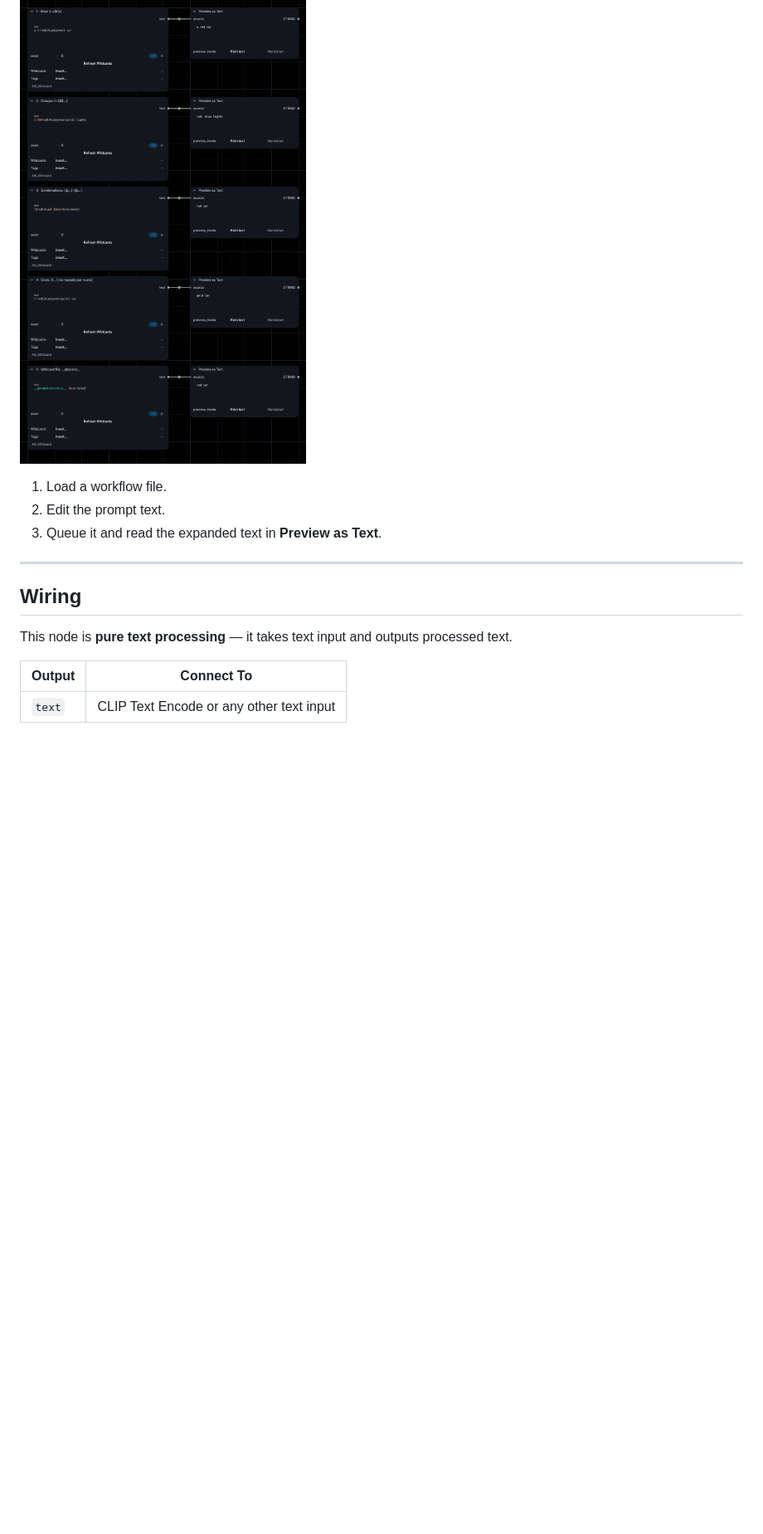
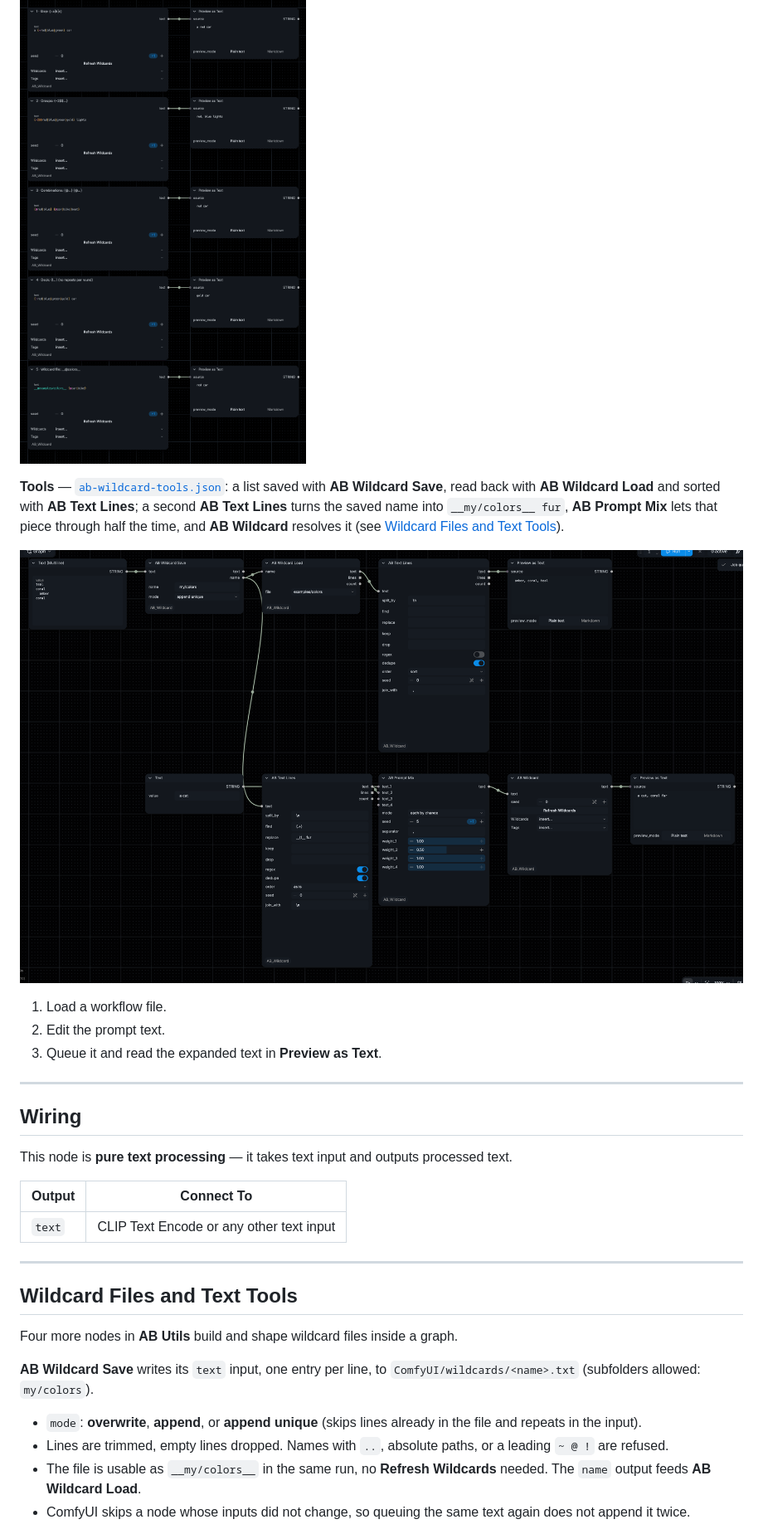
Before and after one commit to a-und-b/ComfyUI_AB_Wildcard, a Markdown page: README.md, the part around one of its changes. Shown at 83% size. Drawn GitHub-style; pictures changed too: example_workflows/ab-wildcard-tools-preview.png (added); blank space fills up the shorter version.

Commit message:
docs: README for wildcard file nodes and text tools, example workflow, version 1.7.0
Co-Authored-By: Claude Opus 5.5 <noreply@anthropic.com>

```diff
--- a/README.md
+++ b/README.md
@@ -53,6 +55,10 @@ The workflows are AB Wildcard nodes plus ComfyUI's core **Preview as Text** node
 
 ![Sequences example workflow: six runs with the seed on increment](example_workflows/ab-wildcard-sequences.gif)
 
+**Tools** — [`ab-wildcard-tools.json`](example_workflows/ab-wildcard-tools.json): a list saved with **AB Wildcard Save**, read back with **AB Wildcard Load** and sorted with **AB Text Lines**; a second **AB Text Lines** turns the saved name into `__my/colors__ fur`, **AB Prompt Mix** lets that piece through half the time, and **AB Wildcard** resolves it (see [Wildcard Files and Text Tools](#wildcard-files-and-text-tools)).
+
+![Tools example workflow: save, load, sort, mix and resolve](example_workflows/ab-wildcard-tools-preview.png)
+
 1. Load a workflow file.
 2. Edit the prompt text.
 3. Queue it and read the expanded text in **Preview as Text**.
@@ -66,3 +72,17 @@ This node is **pure text processing** — it takes text input and outputs proces
 | Output | Connect To |
 |--------|-----------|
 | `text` | CLIP Text Encode or any other text input |
+
+---
+
+## Wildcard Files and Text Tools
+
+Four more nodes in **AB Utils** build and shape wildcard files inside a graph.
+
+**AB Wildcard Save** writes its `text` input, one entry per line, to `ComfyUI/wildcards/<name>.txt` (subfolders allowed: `my/colors`).
+
+- `mode`: **overwrite**, **append**, or **append unique** (skips lines already in the file and repeats in the input).
+- Lines are trimmed, empty lines dropped. Names with `..`, absolute paths, or a leading `~ @ !` are refused.
+- The file is usable as `__my/colors__` in the same run, no **Refresh Wildcards** needed. The `name` output feeds **AB Wildcard Load**.
+- ComfyUI skips a node whose inputs did not change, so queuing the same text again does not append it twice.
+
```
Also changed, not shown: other parts of README.md (+26 -1 lines), docs/plan-wildcard-io.md (+10 -1 lines), 2 other files.
